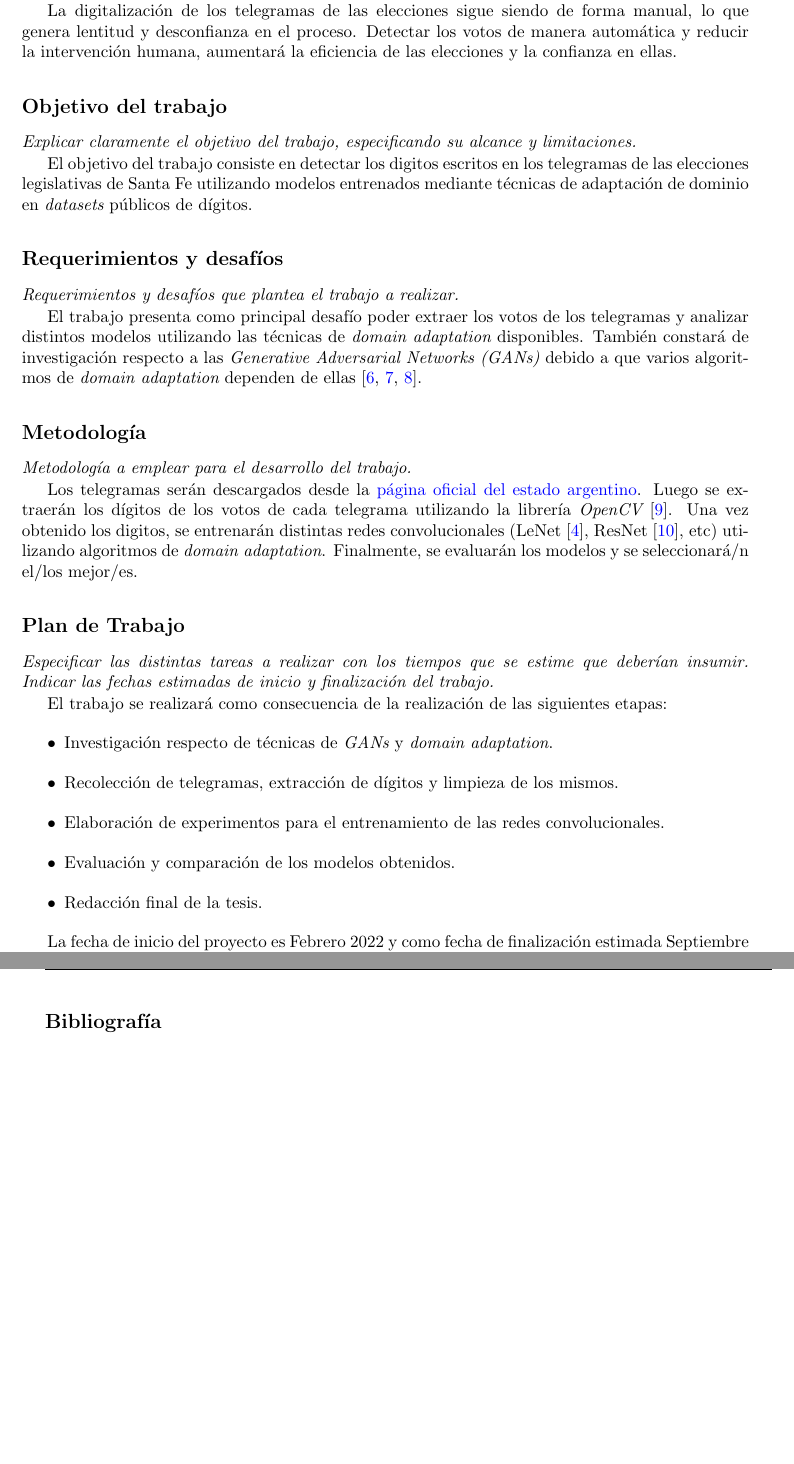
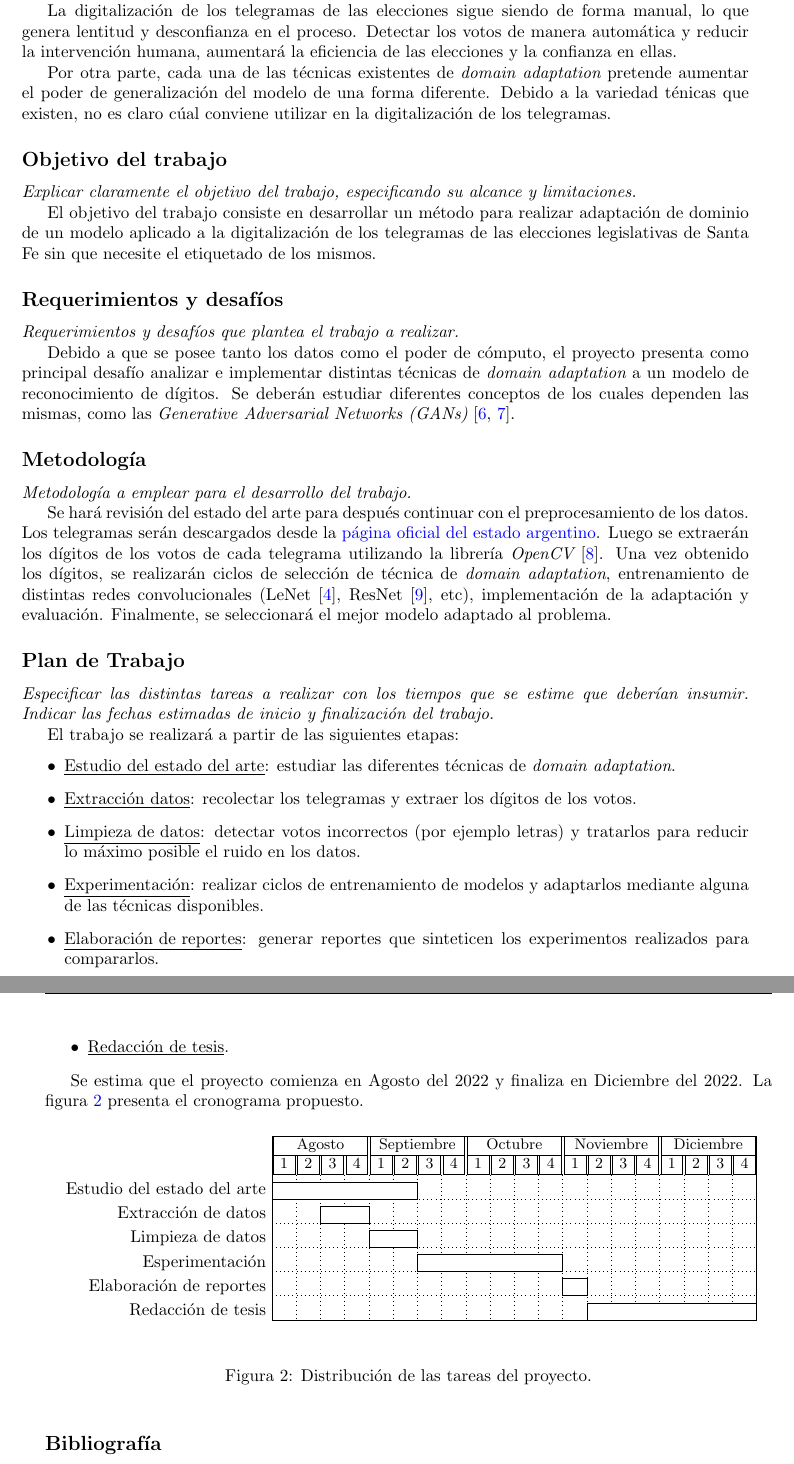
Before and after one commit to flianza/ocr-telegrams-with-domain-adaptation, a LaTeX document (docs/proyecto/proyecto.tex): two parts of pages 3 and 4 of 4, joined at a grey line, cut so that both start at the same text, the shorter picture padded with empty space. Compiled offline with pdfLaTeX.

Commit message:
Correcciones del anteproyecto

```diff
--- a/docs/proyecto/proyecto.tex
+++ b/docs/proyecto/proyecto.tex
@@ -16,6 +16,8 @@
 
 \usepackage{amsmath}
 \usepackage[colorinlistoftodos]{todonotes}
+\usepackage{pgfgantt}
+\renewcommand{\figurename}{Figura}
 
 \title{Proyecto de Tesis}
 \author{Franco Lianza}
@@ -111,35 +115,42 @@ manual, lo que genera lentitud y desconfianza en el proceso. Detectar los votos
 de manera autom\'atica y reducir la intervenci\'on humana, aumentar\'a la
 eficiencia de las elecciones y la confianza en ellas.
 
+Por otra parte, cada una de las t\'ecnicas existentes de {\it domain
+		adaptation} pretende aumentar el poder de generalizaci\'on del modelo de una
+forma diferente. Debido a la variedad t\'enicas que existen, no es claro c\'ual
+conviene utilizar en la digitalizaci\'on de los telegramas.
+
 \subsection*{Objetivo del trabajo}
 {\it Explicar claramente el objetivo del trabajo, especificando su alcance y limitaciones.}
 
-El objetivo del trabajo consiste en detectar los digitos escritos en los
-telegramas de las elecciones legislativas de Santa Fe utilizando modelos
-entrenados mediante t\'ecnicas de adaptaci\'on de dominio en {\it datasets}
-p\'ublicos de d\'igitos.
+El objetivo del trabajo consiste en desarrollar un m\'etodo para realizar
+adaptaci\'on de dominio de un modelo aplicado a la digitalizaci\'on de los
+telegramas de las elecciones legislativas de Santa Fe sin que necesite el
+etiquetado de los mismos.
 
 \subsection*{Requerimientos y desafíos}
 {\it Requerimientos y desafíos que plantea el trabajo a realizar.}
 
-El trabajo presenta como principal desaf\'io poder extraer los votos de los
-telegramas y analizar distintos modelos utilizando las t\'ecnicas de {\it
-		domain adaptation} disponibles. Tambi\'en constar\'a de investigaci\'on
-respecto a las {\it Generative Adversarial Networks (GANs)} debido a que varios
-algoritmos de {\it domain adaptation} dependen de ellas
-\cite{Tzeng_2017,xu2018unsupervised,ganin2016domain}.
+Debido a que se posee tanto los datos como el poder de c\'omputo, el proyecto
+presenta como principal desaf\'io analizar e implementar distintas t\'ecnicas
+de {\it domain adaptation} a un modelo de reconocimiento de d\'igitos. Se
+deber\'an estudiar diferentes conceptos de los cuales dependen las mismas, como
+las {\it Generative Adversarial Networks (GANs)}
+\cite{Tzeng_2017,ganin2016domain}.
 
 \subsection*{Metodología}
 {\it Metodología a emplear para el desarrollo del trabajo.}
 
-Los telegramas ser\'an descargados desde la
+Se har\'a revisi\'on del estado del arte para despu\'es continuar con el
+preprocesamiento de los datos. Los telegramas ser\'an descargados desde la
 \href{https://op.elecciones.gob.ar/telegramas/generales2021/}{p\'agina oficial
 	del estado argentino}. Luego se extraer\'an los d\'igitos de los votos de cada
 telegrama utilizando la librer\'ia {\it OpenCV} \cite{opencv_library}. Una vez
-obtenido los digitos, se entrenar\'an distintas redes convolucionales (LeNet
-\cite{lecun1998gradient}, ResNet \cite{he2016deep}, etc) utilizando algoritmos
-de {\it domain adaptation}. Finalmente, se evaluar\'an los modelos y se
-seleccionar\'a/n el/los mejor/es.
+obtenido los d\'igitos, se realizar\'an ciclos de selecci\'on de t\'ecnica de
+	{\it domain adaptation}, entrenamiento de distintas redes convolucionales
+(LeNet \cite{lecun1998gradient}, ResNet \cite{he2016deep}, etc),
+implementaci\'on de la adaptaci\'on y evaluaci\'on. Finalmente, se
+seleccionar\'a el mejor modelo adaptado al problema.
 
 \subsection*{Plan de Trabajo}
 {\it Especificar las distintas tareas a realizar con los tiempos que se
@@ -147,20 +158,80 @@ seleccionar\'a/n el/los mejor/es.
 	Indicar las fechas estimadas de inicio y finalización del trabajo.
 }
 
-El trabajo se realizar\'a como consecuencia de la realizaci\'on de las
-siguientes etapas:
+El trabajo se realizar\'a a partir de las siguientes etapas:
 \begin{itemize}
-	\item Investigaci\'on respecto de técnicas de {\it GANs} y {\it domain adaptation}.
-	\item Recolecci\'on de telegramas, extracci\'on de d\'igitos y limpieza de los
-	      mismos.
-	\item Elaboraci\'on de experimentos para el entrenamiento de las redes
-	      convolucionales.
-	\item Evaluaci\'on y comparaci\'on de los modelos obtenidos.
-	\item Redacci\'on final de la tesis.
+	\item \underline{Estudio del estado del arte}: estudiar las diferentes t\'ecnicas
+	      de {\it domain adaptation}.
+	\item \underline{Extracci\'on datos}: recolectar los telegramas
+	      y extraer los d\'igitos de los votos.
+	\item \underline{Limpieza de datos}: detectar votos incorrectos (por ejemplo
+	      letras) y tratarlos para reducir lo m\'aximo posible el ruido
+	      en los datos.
+	\item \underline{Experimentaci\'on}: realizar ciclos de entrenamiento de modelos
+	      y adaptarlos mediante alguna de las t\'ecnicas disponibles.
+	\item \underline{Elaboraci\'on de reportes}: generar reportes que sinteticen los
+	      experimentos realizados para compararlos.
+	\item \underline{Redacci\'on de tesis}.
 \end{itemize}
 
-La fecha de inicio del proyecto es Febrero 2022 y como fecha de finalizaci\'on
-estimada Septiembre 2022.
+Se estima que el proyecto comienza en Agosto del 2022 y finaliza en Diciembre
+del 2022. La figura \ref{fig:gantt} presenta el cronograma propuesto.
+
+\begin{figure}[ht]
+	\begin{center}
+
+		\begin{ganttchart}[y unit title=0.4cm,
+				y unit chart=0.5cm,
+				vgrid,hgrid,
+				title label anchor/.style={below=-1.6ex},
+				title left shift=.05,
+				title right shift=-.05,
+				title height=1,
+				progress label text={},
+				bar height=0.7,
+				group right shift=0,
+				group top shift=.6,
+				group height=.3]{1}{20}
+			%labels
+			\gantttitle{Agosto}{4}
+			\gantttitle{Septiembre}{4}
+			\gantttitle{Octubre}{4}
+			\gantttitle{Noviembre}{4}
+			\gantttitle{Diciembre}{4}\\
+			\gantttitle{1}{1}
+			\gantttitle{2}{1}
+			\gantttitle{3}{1}
+			\gantttitle{4}{1}
+			\gantttitle{1}{1}
+			\gantttitle{2}{1}
+			\gantttitle{3}{1}
+			\gantttitle{4}{1}
+			\gantttitle{1}{1}
+			\gantttitle{2}{1}
+			\gantttitle{3}{1}
+			\gantttitle{4}{1}
+			\gantttitle{1}{1}
+			\gantttitle{2}{1}
+			\gantttitle{3}{1}
+			\gantttitle{4}{1}
+			\gantttitle{1}{1}
+			\gantttitle{2}{1}
+			\gantttitle{3}{1}
+			\gantttitle{4}{1}\\
+
+			%tasks
+			\ganttbar{Estudio del estado del arte}{1}{6} \\
+			\ganttbar{Extracci\'on de datos}{3}{4} \\
+			\ganttbar{Limpieza de datos}{5}{6} \\
+			\ganttbar{Esperimentaci\'on}{7}{12} \\
+			\ganttbar{Elaboraci\'on de reportes}{13}{13} \\
+			\ganttbar{Redacci\'on de tesis}{14}{20}
+
+		\end{ganttchart}
+	\end{center}
+	\caption{Distribuci\'on de las tareas del proyecto.}
+	\label{fig:gantt}
+\end{figure}
 
 \subsection*{Bibliograf\'ia}
 {
```
Also changed, not shown: docs/proyecto/proyecto.pdf, docs/proyecto/proyecto.tex (16 more changed lines).
